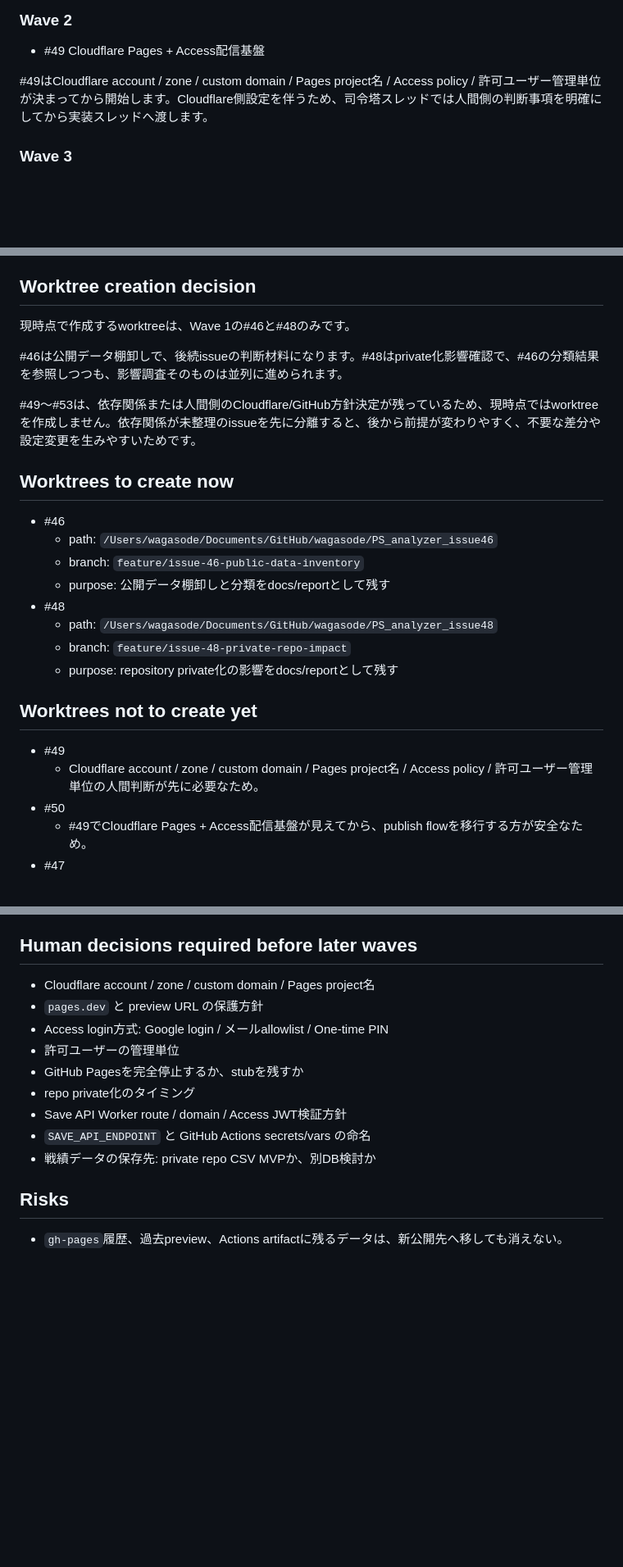
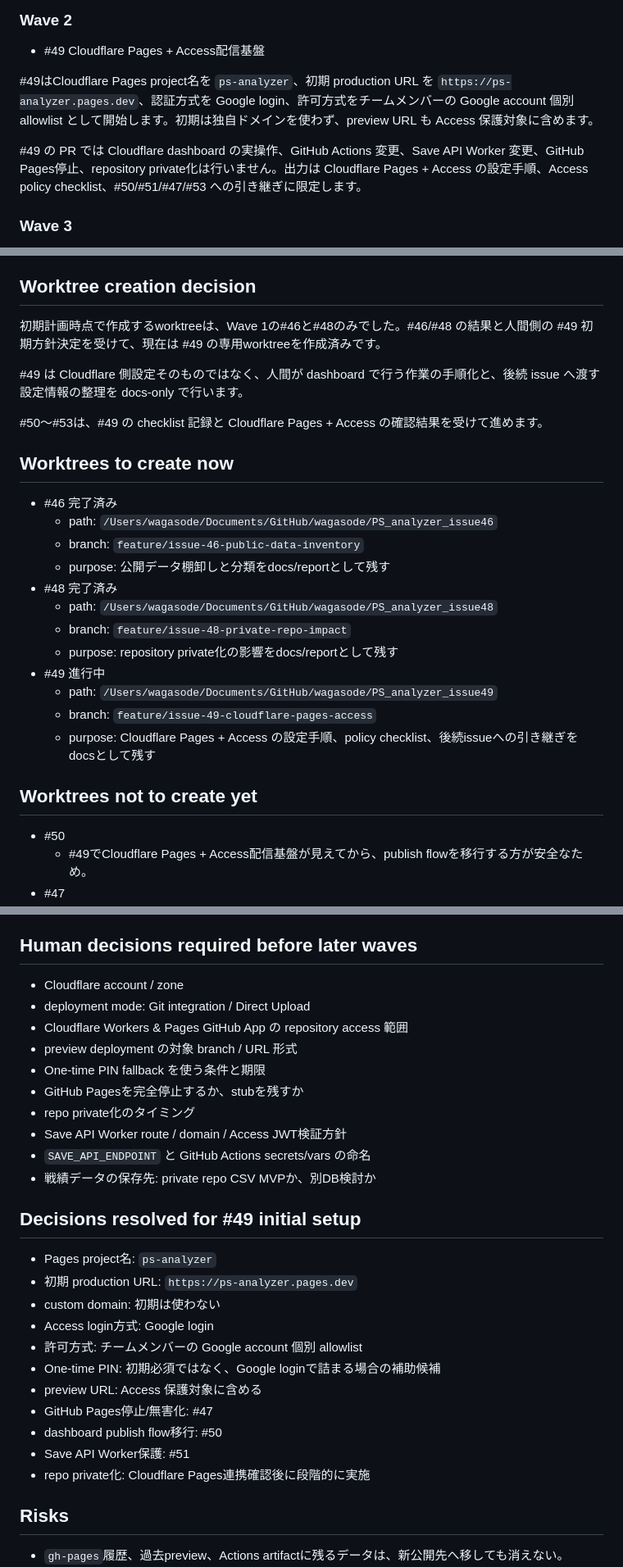
Before and after one commit to wagasode/PS_analyzer, a Markdown page: docs/cloudflare_access/migration_plan.md, 3 parts joined by grey strips. Shown at 82% size. GitHub-like rendering; blank space fills up the shorter version.

Commit message:
docs: Cloudflare Pages Access設定手順を追加

```diff
--- a/docs/cloudflare_access/migration_plan.md
+++ b/docs/cloudflare_access/migration_plan.md
@@ -62,7 +64,9 @@
 
 - #49 Cloudflare Pages + Access配信基盤
 
-#49はCloudflare account / zone / custom domain / Pages project名 / Access policy / 許可ユーザー管理単位が決まってから開始します。Cloudflare側設定を伴うため、司令塔スレッドでは人間側の判断事項を明確にしてから実装スレッドへ渡します。
+#49はCloudflare Pages project名を `ps-analyzer`、初期 production URL を `https://ps-analyzer.pages.dev`、認証方式を Google login、許可方式をチームメンバーの Google account 個別 allowlist として開始します。初期は独自ドメインを使わず、preview URL も Access 保護対象に含めます。
+
+#49 の PR では Cloudflare dashboard の実操作、GitHub Actions 変更、Save API Worker 変更、GitHub Pages停止、repository private化は行いません。出力は Cloudflare Pages + Access の設定手順、Access policy checklist、#50/#51/#47/#53 への引き継ぎに限定します。
 
 ### Wave 3
 
@@ -81,27 +85,29 @@
 
 ## Worktree creation decision
 
-現時点で作成するworktreeは、Wave 1の#46と#48のみです。
+初期計画時点で作成するworktreeは、Wave 1の#46と#48のみでした。#46/#48 の結果と人間側の #49 初期方針決定を受けて、現在は #49 の専用worktreeを作成済みです。
 
-#46は公開データ棚卸しで、後続issueの判断材料になります。#48はprivate化影響確認で、#46の分類結果を参照しつつも、影響調査そのものは並列に進められます。
+#49 は Cloudflare 側設定そのものではなく、人間が dashboard で行う作業の手順化と、後続 issue へ渡す設定情報の整理を docs-only で行います。
 
-#49〜#53は、依存関係または人間側のCloudflare/GitHub方針決定が残っているため、現時点ではworktreeを作成しません。依存関係が未整理のissueを先に分離すると、後から前提が変わりやすく、不要な差分や設定変更を生みやすいためです。
+#50〜#53は、#49 の checklist 記録と Cloudflare Pages + Access の確認結果を受けて進めます。
 
 ## Worktrees to create now
 
-- #46
+- #46 完了済み
   - path: `/Users/wagasode/Documents/GitHub/wagasode/PS_analyzer_issue46`
   - branch: `feature/issue-46-public-data-inventory`
   - purpose: 公開データ棚卸しと分類をdocs/reportとして残す
-- #48
+- #48 完了済み
   - path: `/Users/wagasode/Documents/GitHub/wagasode/PS_analyzer_issue48`
   - branch: `feature/issue-48-private-repo-impact`
   - purpose: repository private化の影響をdocs/reportとして残す
+- #49 進行中
+  - path: `/Users/wagasode/Documents/GitHub/wagasode/PS_analyzer_issue49`
+  - branch: `feature/issue-49-cloudflare-pages-access`
+  - purpose: Cloudflare Pages + Access の設定手順、policy checklist、後続issueへの引き継ぎをdocsとして残す
 
 ## Worktrees not to create yet
 
-- #49
-  - Cloudflare account / zone / custom domain / Pages project名 / Access policy / 許可ユーザー管理単位の人間判断が先に必要なため。
 - #50
   - #49でCloudflare Pages + Access配信基盤が見えてから、publish flowを移行する方が安全なため。
 - #47
@@ -115,15 +121,30 @@
 
 ## Human decisions required before later waves
 
-- Cloudflare account / zone / custom domain / Pages project名
-- `pages.dev` と preview URL の保護方針
-- Access login方式: Google login / メールallowlist / One-time PIN
-- 許可ユーザーの管理単位
+- Cloudflare account / zone
+- deployment mode: Git integration / Direct Upload
+- Cloudflare Workers & Pages GitHub App の repository access 範囲
+- preview deployment の対象 branch / URL 形式
+- One-time PIN fallback を使う条件と期限
 - GitHub Pagesを完全停止するか、stubを残すか
 - repo private化のタイミング
 - Save API Worker route / domain / Access JWT検証方針
 - `SAVE_API_ENDPOINT` と GitHub Actions secrets/vars の命名
 - 戦績データの保存先: private repo CSV MVPか、別DB検討か
+
+## Decisions resolved for #49 initial setup
+
+- Pages project名: `ps-analyzer`
+- 初期 production URL: `https://ps-analyzer.pages.dev`
+- custom domain: 初期は使わない
+- Access login方式: Google login
+- 許可方式: チームメンバーの Google account 個別 allowlist
+- One-time PIN: 初期必須ではなく、Google loginで詰まる場合の補助候補
+- preview URL: Access 保護対象に含める
+- GitHub Pages停止/無害化: #47
+- dashboard publish flow移行: #50
+- Save API Worker保護: #51
+- repo private化: Cloudflare Pages連携確認後に段階的に実施
 
 ## Risks
 
```
Also changed, not shown: other parts of docs/cloudflare_access/migration_plan.md (+9 -5 lines), docs/cloudflare_access/access_policy_checklist.md (added, +163 -0 lines), docs/cloudflare_access/cloudflare_pages_access_setup.md (added, +200 -0 lines).
